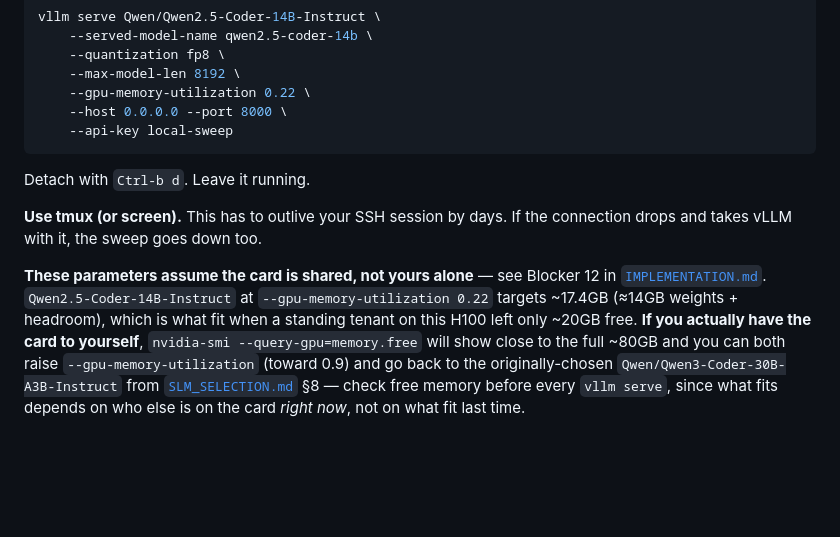
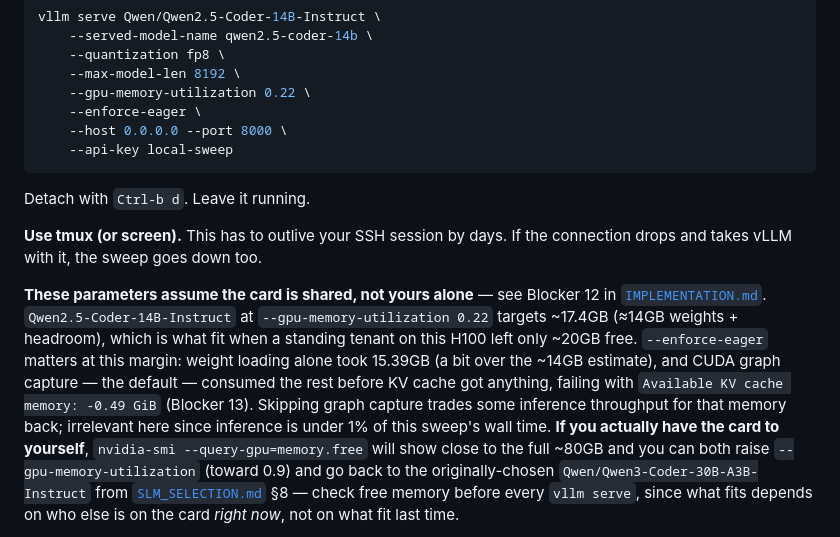
Before and after one commit to Tanish-Desai/better-compiler, a Markdown page: docs/RUNBOOK.md, the part around the change. GitHub-like rendering; blank space fills up the shorter version.

````diff
--- a/docs/RUNBOOK.md
+++ b/docs/RUNBOOK.md
@@ -162,6 +162,7 @@ vllm serve Qwen/Qwen2.5-Coder-14B-Instruct \
     --quantization fp8 \
     --max-model-len 8192 \
     --gpu-memory-utilization 0.22 \
+    --enforce-eager \
     --host 0.0.0.0 --port 8000 \
     --api-key local-sweep
 ```
@@ -175,6 +176,12 @@ connection drops and takes vLLM with it, the sweep goes down too.
 Blocker 12 in [`IMPLEMENTATION.md`](IMPLEMENTATION.md). `Qwen2.5-Coder-14B-Instruct`
 at `--gpu-memory-utilization 0.22` targets ~17.4GB (≈14GB weights + headroom),
 which is what fit when a standing tenant on this H100 left only ~20GB free.
+`--enforce-eager` matters at this margin: weight loading alone took 15.39GB
+(a bit over the ~14GB estimate), and CUDA graph capture — the default —
+consumed the rest before KV cache got anything, failing with `Available KV
+cache memory: -0.49 GiB` (Blocker 13). Skipping graph capture trades some
+inference throughput for that memory back; irrelevant here since inference is
+under 1% of this sweep's wall time.
 **If you actually have the card to yourself**, `nvidia-smi --query-gpu=memory.free`
 will show close to the full ~80GB and you can both raise `--gpu-memory-utilization`
 (toward 0.9) and go back to the originally-chosen `Qwen/Qwen3-Coder-30B-A3B-Instruct`
````
Also changed, not shown: docs/IMPLEMENTATION.md (+24 -0 lines), docs/RUNBOOK_NATIVE.md (+8 -0 lines).
